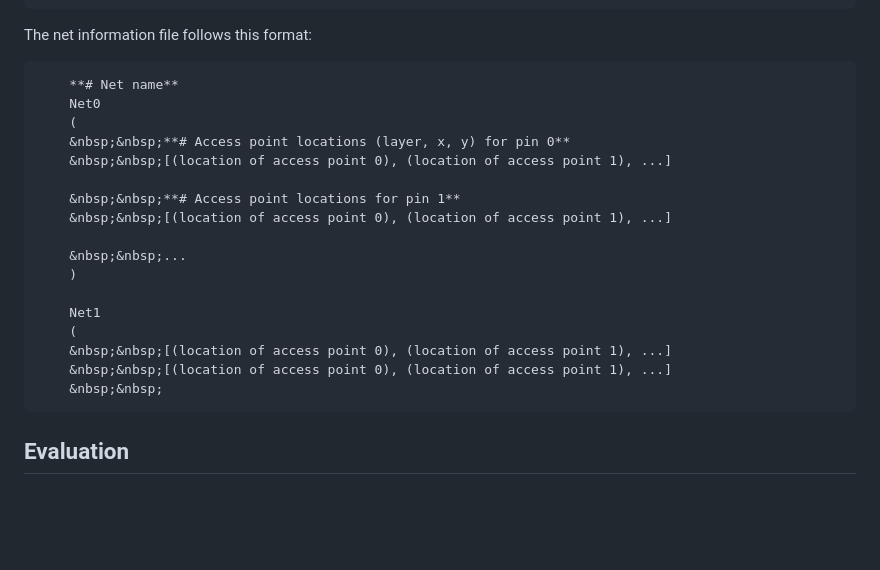
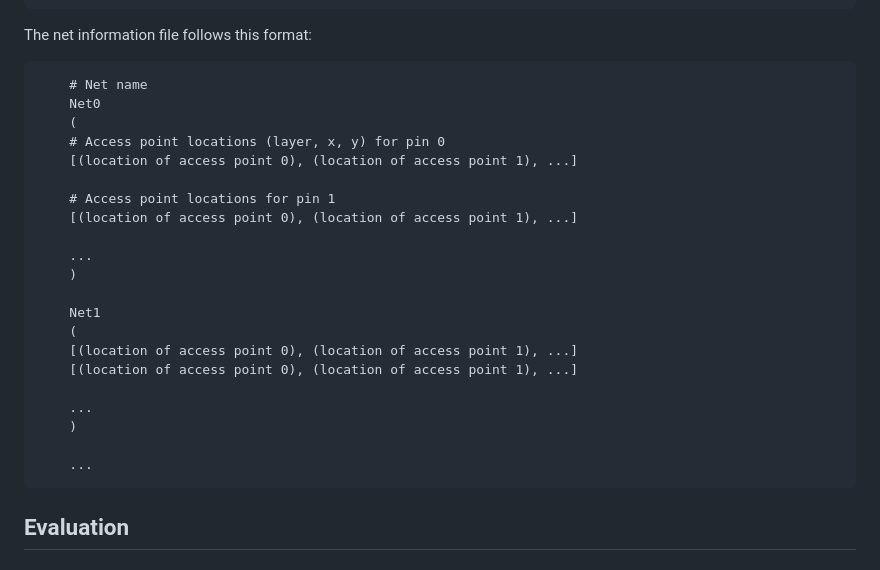
Before and after one commit to cornell-zhang/heurigym, a Markdown page: routing/README.md, the part around the change. Rendered like a GitHub page; blank space fills up the shorter version.

```diff
--- a/routing/README.md
+++ b/routing/README.md
@@ -45,23 +45,27 @@ The routing resource file follows this format:
 
 The net information file follows this format:
 
-        **# Net name**
+        # Net name
         Net0
         (
-        &nbsp;&nbsp;**# Access point locations (layer, x, y) for pin 0**
-        &nbsp;&nbsp;[(location of access point 0), (location of access point 1), ...]
+        # Access point locations (layer, x, y) for pin 0
+        [(location of access point 0), (location of access point 1), ...]
 
-        &nbsp;&nbsp;**# Access point locations for pin 1**
-        &nbsp;&nbsp;[(location of access point 0), (location of access point 1), ...]
+        # Access point locations for pin 1
+        [(location of access point 0), (location of access point 1), ...]
 
-        &nbsp;&nbsp;...
+        ...
         )
 
         Net1
         (
-        &nbsp;&nbsp;[(location of access point 0), (location of access point 1), ...]
-        &nbsp;&nbsp;[(location of access point 0), (location of access point 1), ...]
-        &nbsp;&nbsp;
+        [(location of access point 0), (location of access point 1), ...]
+        [(location of access point 0), (location of access point 1), ...]
+
+        ...
+        )
+
+        ...
 
 
 
```
